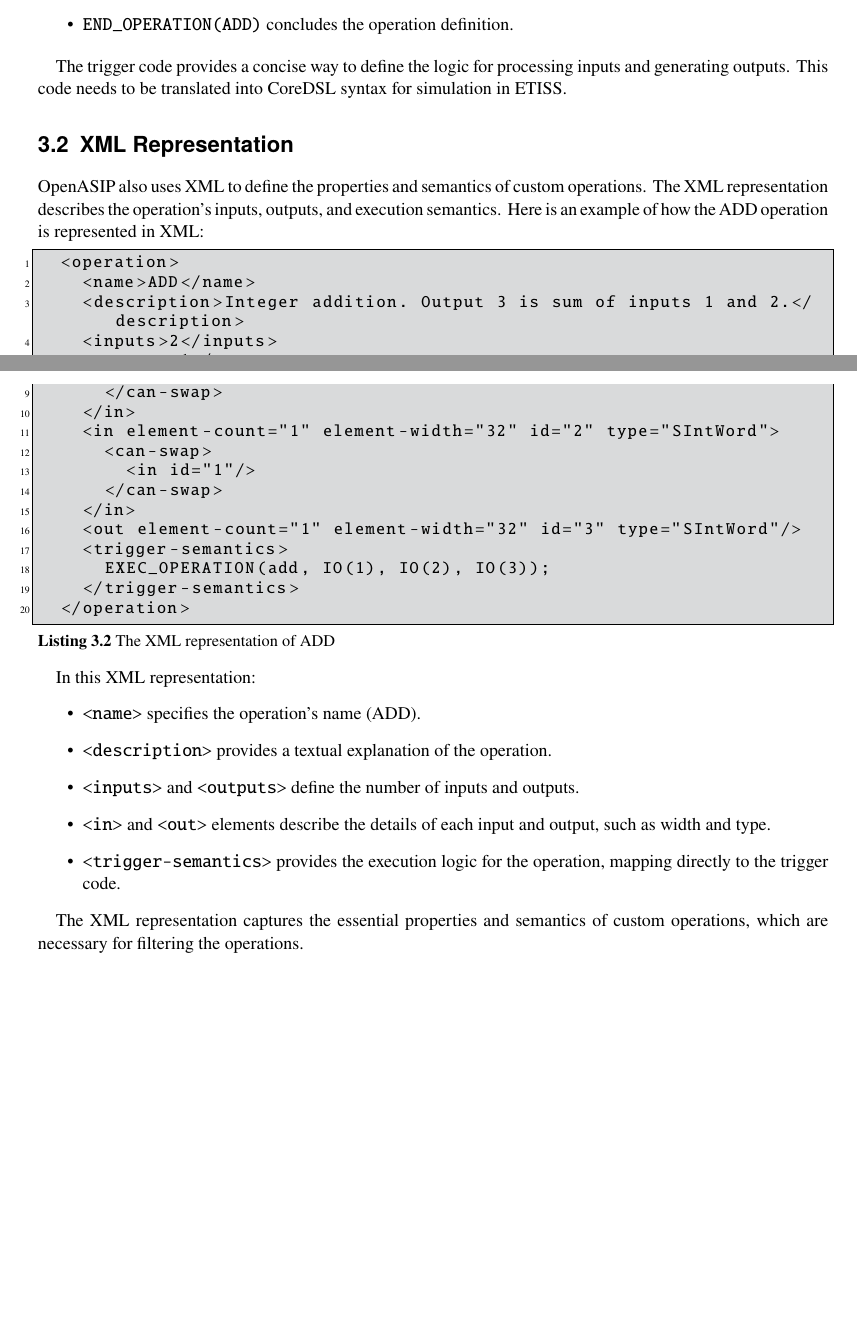
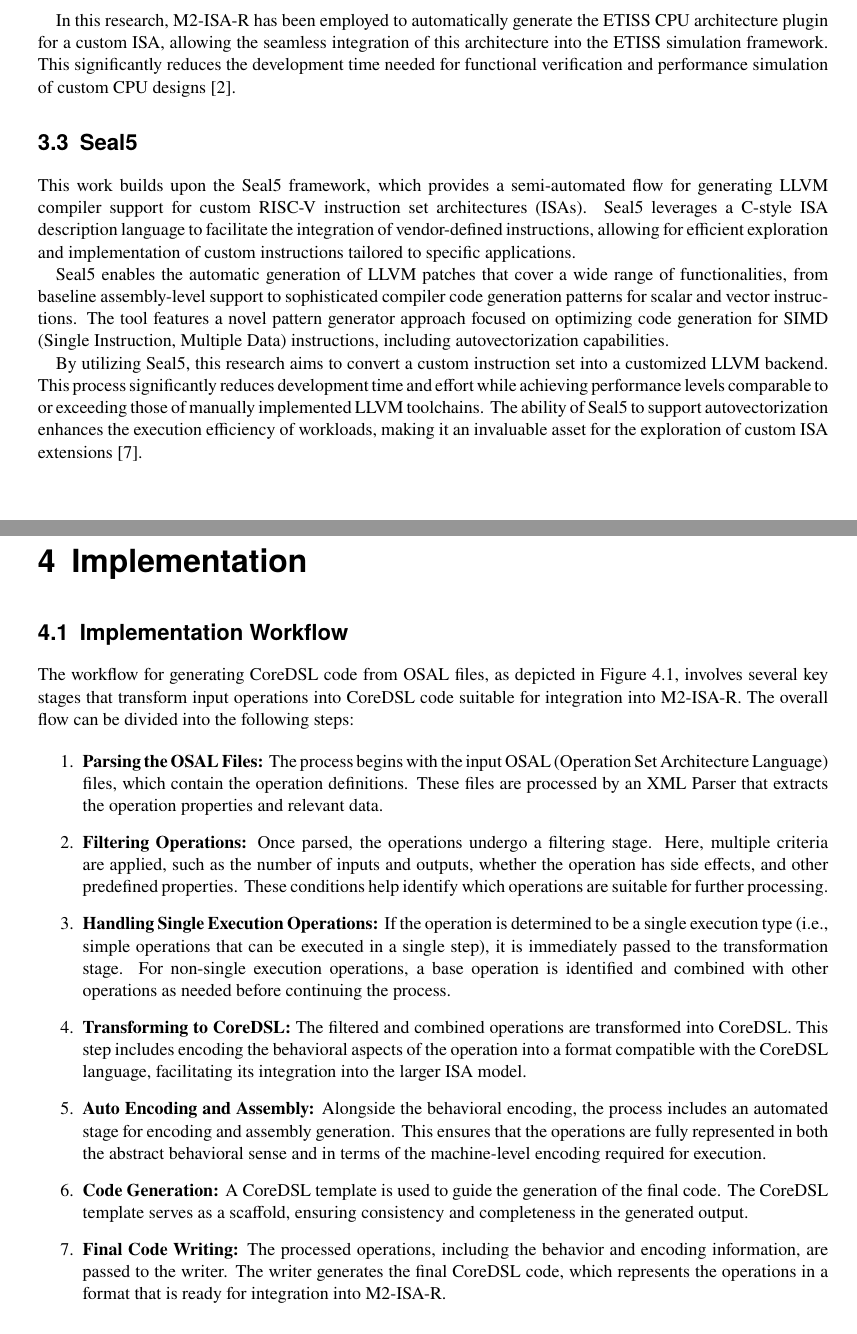
Before and after one commit to lithegreat/ba, a LaTeX thesis (Thesis/main.tex, which reads Thesis/chapters/implementation.tex, Thesis/chapters/prerequisites.tex): two parts of pages 8 and 9 of 14 before the commit and two parts of pages 9 and 10 of 15 after it, joined at a grey line, cut at the place of the change. Compiled offline with pdfLaTeX.

Commit message:
Update Pre and Imp, and add figure

```diff
--- a/Thesis/chapters/implementation.tex
+++ b/Thesis/chapters/implementation.tex
@@ -0,0 +1,18 @@
+\section{Implementation Workflow}
+
+The workflow for generating CoreDSL code from OSAL files, as depicted in Figure 4.1, involves several key stages that transform input operations into CoreDSL code suitable for integration into M2-ISA-R. The overall flow can be divided into the following steps:
+
+\begin{enumerate}
+    \item \textbf{Parsing the OSAL Files:} The process begins with the input OSAL (Operation Set Architecture Language) files, which contain the operation definitions. These files are processed by an XML Parser that extracts the operation properties and relevant data.
+
+    \item \textbf{Filtering Operations:} Once parsed, the operations undergo a filtering stage. Here, multiple criteria are applied, such as the number of inputs and outputs, whether the operation has side effects, and other predefined properties. These conditions help identify which operations are suitable for further processing.
+
+    \item \textbf{Handling Single Execution Operations:} If the operation is determined to be a single execution type (i.e., simple operations that can be executed in a single step), it is immediately passed to the transformation stage. For non-single execution operations, a base operation is identified and combined with other operations as needed before continuing the process.
+
+    \item \textbf{Transforming to CoreDSL:} The filtered and combined operations are transformed into CoreDSL. This step includes encoding the behavioral aspects of the operation into a format compatible with the CoreDSL language, facilitating its integration into the larger ISA model.
+
+    \item \textbf{Auto Encoding and Assembly:} Alongside the behavioral encoding, the process includes an automated stage for encoding and assembly generation. This ensures that the operations are fully represented in both the abstract behavioral sense and in terms of the machine-level encoding required for execution.
+
+    \item \textbf{Code Generation:} A CoreDSL template is used to guide the generation of the final code. The CoreDSL template serves as a scaffold, ensuring consistency and completeness in the generated output.
+
+    \item \textbf{Final Code Writing:} The processed operations, including the behavior and encoding information, are passed to the writer. The writer generates the final CoreDSL code, which represents the operations in a format that is ready for integration into M2-ISA-R.
--- a/Thesis/chapters/prerequisites.tex
+++ b/Thesis/chapters/prerequisites.tex
@@ -27,19 +16,8 @@ Below is an example of trigger code for an integer addition operation:
-  \item The \texttt{TRIGGER} block contains the logic where \texttt{IO(3)} is assigned the result of adding \texttt{IO(1)} and \texttt{IO(2)}.
-  \item \texttt{END\_OPERATION(ADD)} concludes the operation definition.
-\end{itemize}
+    \item \textbf{Backend:} The backend is responsible for generating machine code specific to the target architecture. It leverages target-specific information to produce optimized and efficient binaries.
+\end{enumerate}
 
-The trigger code provides a concise way to define the logic for processing inputs and generating outputs.
-This code needs to be translated into CoreDSL syntax for simulation in ETISS.
+In the context of custom instruction sets, LLVM's design allows for seamless integration of vendor-defined extensions. By defining new instruction patterns and leveraging existing optimization frameworks, developers can enhance the performance of their applications without requiring deep knowledge of the underlying compiler infrastructure \cite{llvm}.
 
-\section{XML Representation}
+Overall, LLVM provides a powerful platform for compiling and optimizing code, making it an ideal choice for implementing and exploring custom ISAs. The capabilities of LLVM, particularly its support for autovectorization and advanced optimization techniques, directly align with the objectives of this research, facilitating the effective utilization of custom instruction sets in performance-critical applications.
 
-OpenASIP also uses XML to define the properties and semantics of custom operations.
-The XML representation describes the operation's inputs, outputs, and execution semantics.
-Here is an example of how the ADD operation is represented in XML:
 
-\begin{lstlisting}[caption={The XML representation of ADD}]
-  <operation>
-    <name>ADD</name>
-    <description>Integer addition. Output 3 is sum of inputs 1 and 2.</description>
-    <inputs>2</inputs>
-    <outputs>1</outputs>
@@ -49,25 +24,14 @@ Here is an example of how the ADD operation is represented in XML:
-      </can-swap>
-    </in>
-    <in element-count="1" element-width="32" id="2" type="SIntWord">
-      <can-swap>
-        <in id="1"/>
-      </can-swap>
-    </in>
-    <out element-count="1" element-width="32" id="3" type="SIntWord"/>
-    <trigger-semantics>
-      EXEC_OPERATION(add, IO(1), IO(2), IO(3));
-    </trigger-semantics>
-  </operation>
-\end{lstlisting}
+\section{M2-ISA-R}
+M2-ISA-R is a framework designed to facilitate the description and implementation of custom ISAs. It uses a metamodel-based approach that allows for a high level of abstraction when specifying both functional and structural components of a processor architecture. This flexibility in modeling makes it particularly useful for hardware-software co-design.
 
-In this XML representation:
-\begin{itemize}
-  \item \texttt{<name>} specifies the operation's name (ADD).
-  \item \texttt{<description>} provides a textual explanation of the operation.
-  \item \texttt{<inputs>} and \texttt{<outputs>} define the number of inputs and outputs.
-  \item \texttt{<in>} and \texttt{<out>} elements describe the details of each input and output, such as width and type.
-  \item \texttt{<trigger-semantics>} provides the execution logic for the operation, mapping directly to the trigger code.
-\end{itemize}
+The workflow of M2-ISA-R involves parsing the ISA description via a frontend that utilizes the ANTLR4 framework. It then generates Python-based metamodel classes to capture both the architectural and behavioral aspects of the processor. The backend produces architecture-specific plugins for simulation tools, the most important of which is the ETISS architecture plugin. This enables rapid creation of CPU models for ETISS, closing the gap between high-level ISA descriptions and functional simulation.
 
-The XML representation captures the essential properties and semantics of custom operations,
-which are necessary for filtering the operations.
+In this research, M2-ISA-R has been employed to automatically generate the ETISS CPU architecture plugin for a custom ISA, allowing the seamless integration of this architecture into the ETISS simulation framework. This significantly reduces the development time needed for functional verification and performance simulation of custom CPU designs \cite{RISCVSimulation}.
+
+\section{Seal5}
+
+This work builds upon the Seal5 framework, which provides a semi-automated flow for generating LLVM compiler support for custom RISC-V instruction set architectures (ISAs). Seal5 leverages a C-style ISA description language to facilitate the integration of vendor-defined instructions, allowing for efficient exploration and implementation of custom instructions tailored to specific applications.
+
+Seal5 enables the automatic generation of LLVM patches that cover a wide range of functionalities, from baseline assembly-level support to sophisticated compiler code generation patterns for scalar and vector instructions. The tool features a novel pattern generator approach focused on optimizing code generation for SIMD (Single Instruction, Multiple Data) instructions, including autovectorization capabilities.
+
+By utilizing Seal5, this research aims to convert a custom instruction set into a customized LLVM backend. This process significantly reduces development time and effort while achieving performance levels comparable to or exceeding those of manually implemented LLVM toolchains. The ability of Seal5 to support autovectorization enhances the execution efficiency of workloads, making it an invaluable asset for the exploration of custom ISA extensions \cite{Seal5}.
--- a/Thesis/main.tex
+++ b/Thesis/main.tex
@@ -47,6 +47,7 @@
 \usepackage{lipsum}
 \usepackage{listings}
 \usepackage{tikz}
+\usepackage{graphicx}
 
 \lstset{
     language=C,
```
Also changed, not shown: Thesis/chapters/references.bib (+10 -1 lines), Thesis/figures/flow.png (added), Thesis/reference/BA.pdf (renamed from reference/BA.pdf), Thesis/reference/Reference Paper/2023-06-07-Karsten-EMRICH-abstract.pdf (renamed from reference/Reference Paper/2023-06-07-Karsten-EMRICH-abstract.pdf), Thesis/reference/Reference Paper/2024_DSD_MATTERV_Seal5_CR_Final.pdf (renamed from reference/Reference Paper/2024_DSD_MATTERV_Seal5_CR_Final.pdf), Thesis/reference/Reference Paper/OpenASIP_RISC_V_ASAP_2022_.pdf (renamed from reference/Reference Paper/OpenASIP_RISC_V_ASAP_2022_.pdf), Thesis/reference/Reference Paper/The_extendable_translating_instruction_set_simulat.pdf (added), Thesis/reference/ScientificWritingPresentation.pdf (renamed from reference/ScientificWritingPresentation.pdf), Thesis/chapters/implementation.tex (11 more changed lines), Thesis/chapters/prerequisites.tex (30 more changed lines), 1 other file.
